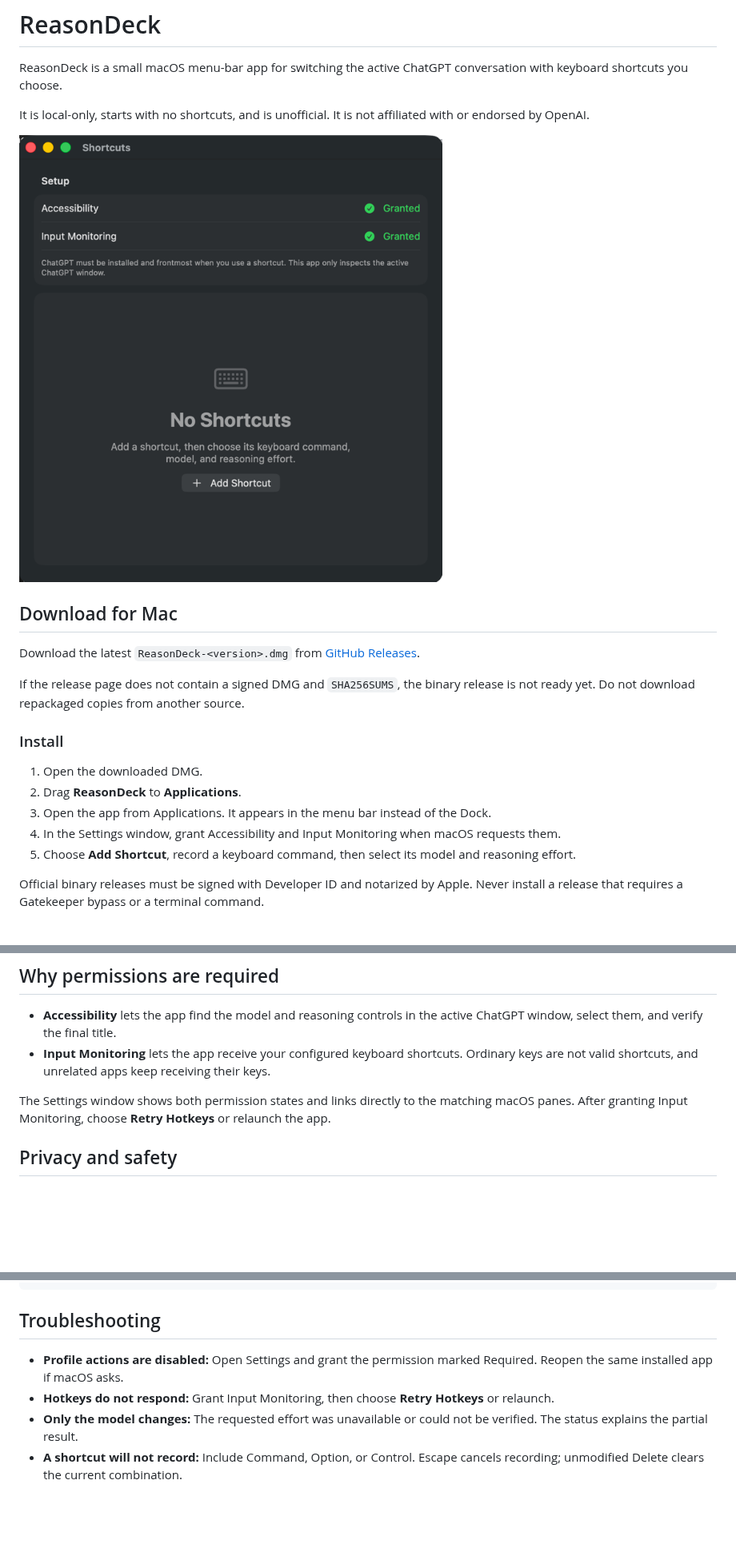
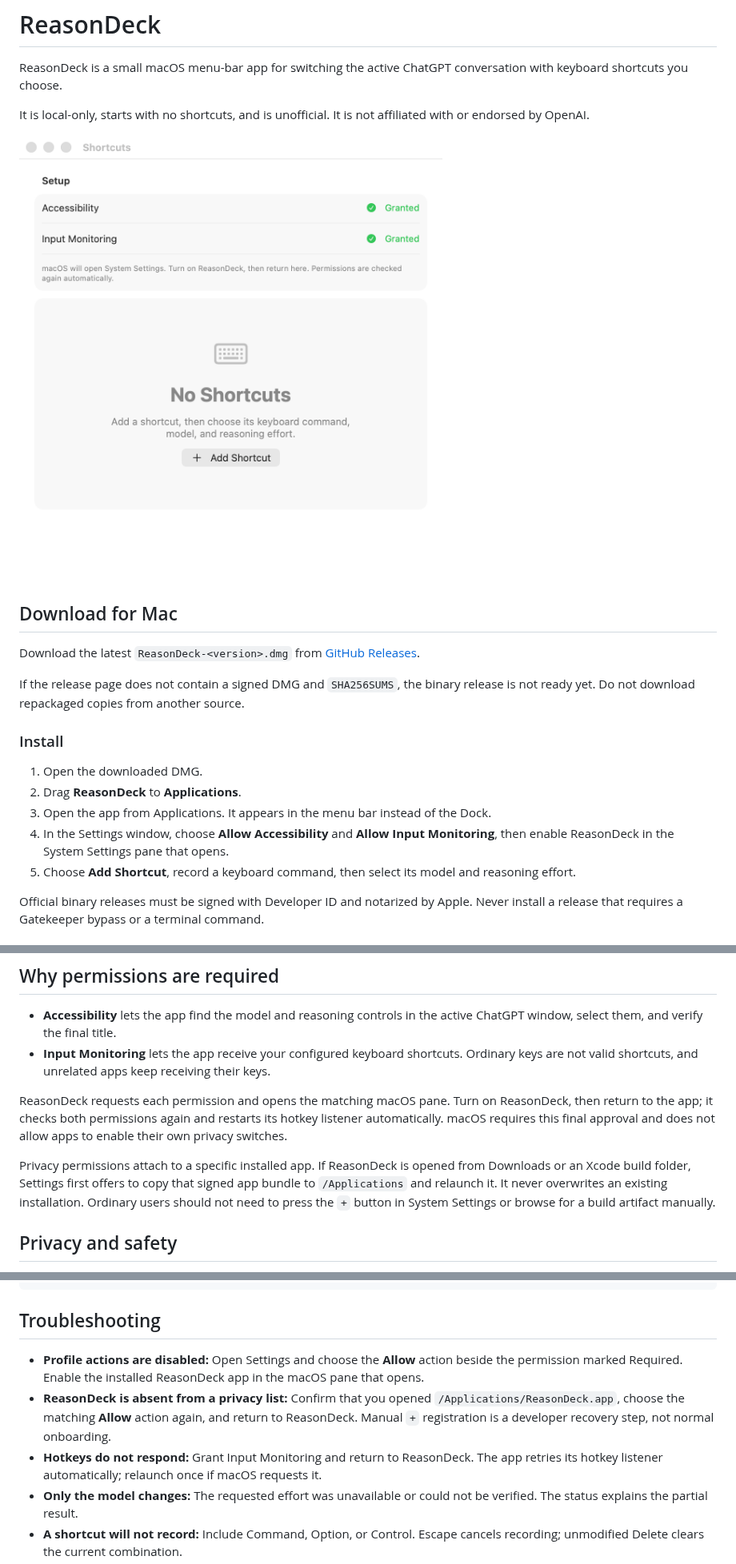
Before and after one commit to thierryskoda/ReasonDeck, a Markdown page: README.md, 3 parts joined by grey strips. Shown at 80% size. Rendered like a GitHub page; pictures changed too: docs/settings.png; blank space fills up the shorter version.

Commit message:
Improve permission onboarding

```diff
--- a/README.md
+++ b/README.md
@@ -17,7 +17,7 @@ If the release page does not contain a signed DMG and `SHA256SUMS`, the binary r
 1. Open the downloaded DMG.
 2. Drag **ReasonDeck** to **Applications**.
 3. Open the app from Applications. It appears in the menu bar instead of the Dock.
-4. In the Settings window, grant Accessibility and Input Monitoring when macOS requests them.
+4. In the Settings window, choose **Allow Accessibility** and **Allow Input Monitoring**, then enable ReasonDeck in the System Settings pane that opens.
 5. Choose **Add Shortcut**, record a keyboard command, then select its model and reasoning effort.
 
 Official binary releases must be signed with Developer ID and notarized by Apple. Never install a release that requires a Gatekeeper bypass or a terminal command.
@@ -58,7 +58,9 @@ Supported efforts: Extra High, Medium, Light, Ultra, High, and Max.
 - **Accessibility** lets the app find the model and reasoning controls in the active ChatGPT window, select them, and verify the final title.
 - **Input Monitoring** lets the app receive your configured keyboard shortcuts. Ordinary keys are not valid shortcuts, and unrelated apps keep receiving their keys.
 
-The Settings window shows both permission states and links directly to the matching macOS panes. After granting Input Monitoring, choose **Retry Hotkeys** or relaunch the app.
+ReasonDeck requests each permission and opens the matching macOS pane. Turn on ReasonDeck, then return to the app; it checks both permissions again and restarts its hotkey listener automatically. macOS requires this final approval and does not allow apps to enable their own privacy switches.
+
+Privacy permissions attach to a specific installed app. If ReasonDeck is opened from Downloads or an Xcode build folder, Settings first offers to copy that signed app bundle to `/Applications` and relaunch it. It never overwrites an existing installation. Ordinary users should not need to press the `+` button in System Settings or browse for a build artifact manually.
 
 ## Privacy and safety
 
@@ -90,8 +92,9 @@ brew upgrade --cask reasondeck
 
 ## Troubleshooting
 
-- **Profile actions are disabled:** Open Settings and grant the permission marked Required. Reopen the same installed app if macOS asks.
-- **Hotkeys do not respond:** Grant Input Monitoring, then choose **Retry Hotkeys** or relaunch.
+- **Profile actions are disabled:** Open Settings and choose the **Allow** action beside the permission marked Required. Enable the installed ReasonDeck app in the macOS pane that opens.
+- **ReasonDeck is absent from a privacy list:** Confirm that you opened `/Applications/ReasonDeck.app`, choose the matching **Allow** action again, and return to ReasonDeck. Manual `+` registration is a developer recovery step, not normal onboarding.
+- **Hotkeys do not respond:** Grant Input Monitoring and return to ReasonDeck. The app retries its hotkey listener automatically; relaunch once if macOS requests it.
 - **Only the model changes:** The requested effort was unavailable or could not be verified. The status explains the partial result.
 - **A shortcut will not record:** Include Command, Option, or Control. Escape cancels recording; unmodified Delete clears the current combination.
 - **A shortcut is rejected:** Another entry already uses the same combination.
```
Also changed, not shown: other parts of README.md (+1 -1 lines), CHANGELOG.md (+6 -0 lines), 4 other files.
